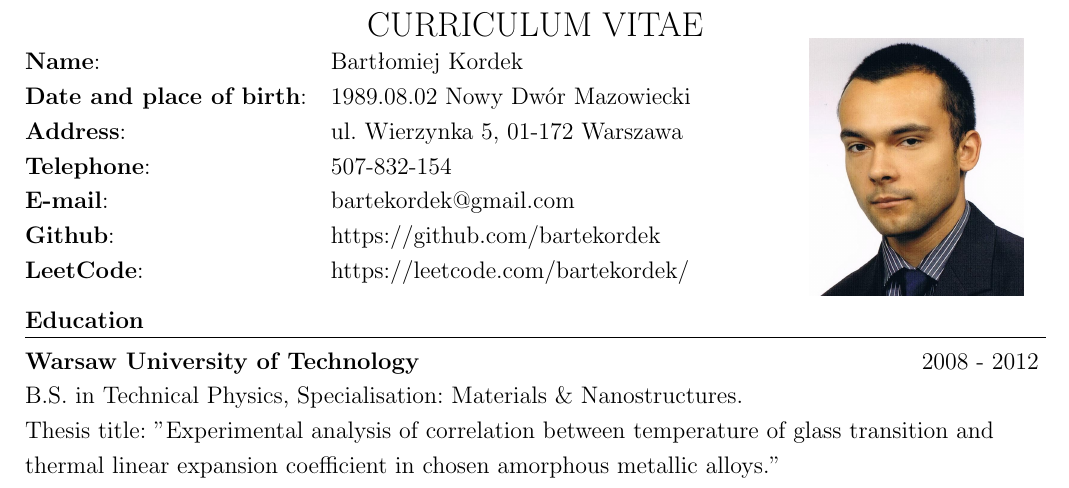
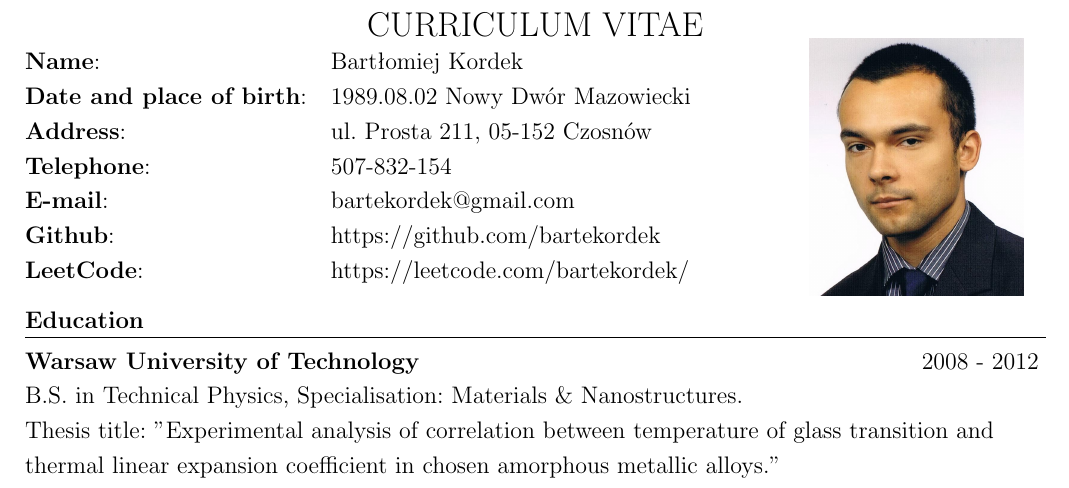
Before and after one commit to bartekordek/CURRICULUM-VITAE, a LaTeX CV (Bartłomiej_Kordek_CV_ENG.tex): part of page 1 of 2, cut so that both start at the same text. Compiled offline with pdfLaTeX.

Commit message:
Update place of residence.

```diff
--- a/Bartłomiej_Kordek_CV_ENG.tex
+++ b/Bartłomiej_Kordek_CV_ENG.tex
@@ -35,7 +35,7 @@ CURRICULUM VITAE \\
 		\begin{tabular}{@{}l l}
 			\textbf{Name}: 		& 	Bartłomiej Kordek\\
 			\textbf{Date and place of birth}: & 1989.08.02 Nowy Dwór Mazowiecki \\
-			\textbf{Address}:		&	ul. Wierzynka 5, 01-172 Warszawa\\
+			\textbf{Address}:		&	ul. Prosta 211, 05-152 Czosnów\\
 			\textbf{Telephone}:	& 507-832-154\\
 			\textbf{E-mail}:	&	 bartekordek@gmail.com\\
 			\textbf{Github}:	&	 https://github.com/bartekordek\\
```
Also changed, not shown: Bartłomiej_Kordek_CV_ENG.pdf.
